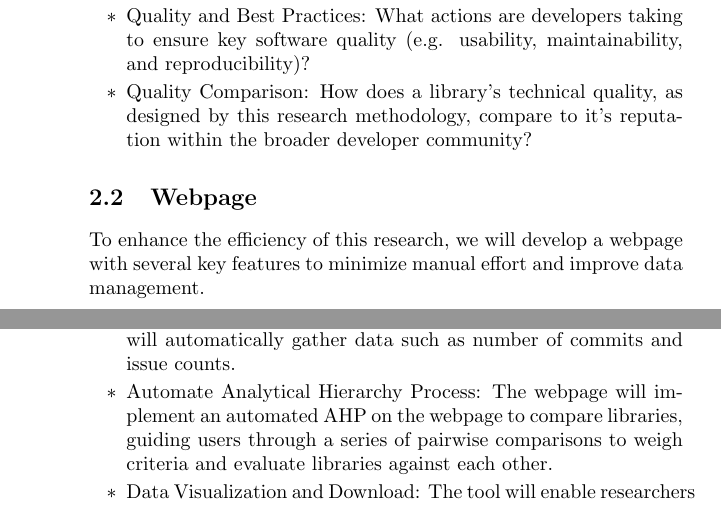
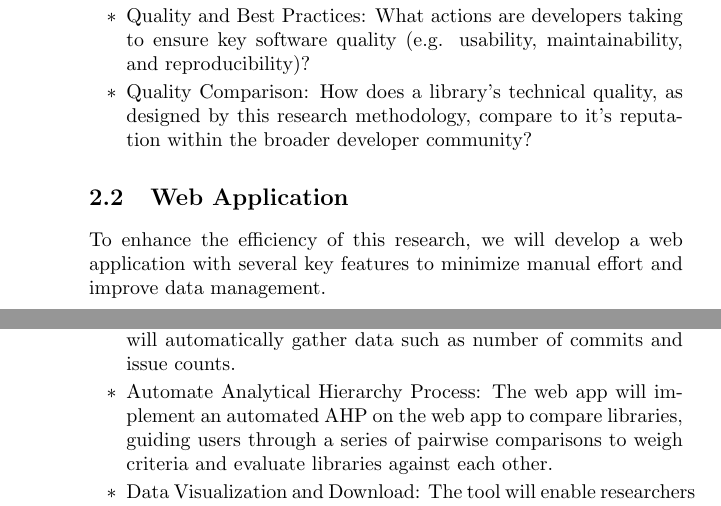
Before and after one commit to thaafei/capstone-sfw2026, a LaTeX document (docs/ProblemStatementAndGoals/ProblemStatement.tex): two parts of pages 2 and 3 of 5, joined at a grey line, cut so that both start at the same text. Compiled offline with pdfLaTeX.

Commit message:
edited goal

```diff
--- a/docs/ProblemStatementAndGoals/ProblemStatement.tex
+++ b/docs/ProblemStatementAndGoals/ProblemStatement.tex
@@ -75,12 +75,12 @@ At the end of our research we will have developed a research paper evaluate and
     \item Quality and Best Practices: What actions are developers taking to ensure key software quality (e.g. usability, maintainability, and reproducibility)?
     \item Quality Comparison: How does a library's technical quality, as designed by this research methodology, compare to it's reputation within the broader developer community?
 \end{itemize}
-\subsection{Webpage}
-To enhance the efficiency of this research, we will develop a webpage with several key features to minimize manual effort and improve data management.
+\subsection{Web Application}
+To enhance the efficiency of this research, we will develop a web application with several key features to minimize manual effort and improve data management.
 \begin{itemize}
     \item Interactive Data Table: This feature will provide a visually appealing and intuitive web-based table, allowing researchers to directly edit and manage the database with a user-friendly interface.
     \item Automated Data Collection: We will automate the collection of specific data points using APIs to reduce manual work and the chance of errors. While some metrics like installability and sustainability will still require manual expert ranking, the tool will automatically gather data such as number of commits and issue counts.
-    \item Automate Analytical Hierarchy Process: The webpage will implement an automated AHP on the webpage to compare libraries, guiding users through a series of pairwise comparisons to weigh criteria and evaluate libraries against each other.
+    \item Automate Analytical Hierarchy Process: The web app will implement an automated AHP on the web app to compare libraries, guiding users through a series of pairwise comparisons to weigh criteria and evaluate libraries against each other.
     \item Data Visualization and Download: The tool will enable researchers to view and filter results as graphs. Users will be able to download these graphs in various formats, including PNG files for presentations and LaTeX code for direct use in papers. It will also allow researchers to download the entire database for any scope as either an Excel or JSON file, providing greater flexibility and control over the data.
     \item Collaboration: This methodology requires close collaboration between software and domain experts. The tool will facilitate this by allowing domain experts to vet software lists and provide feedback on the results. To support simultaneous data entry, the user interface will be designed to allow up to two people to update the database concurrently.
 \end{itemize}
```
Also changed, not shown: docs/ProblemStatementAndGoals/ProblemStatement.tex (6 more changed lines).
